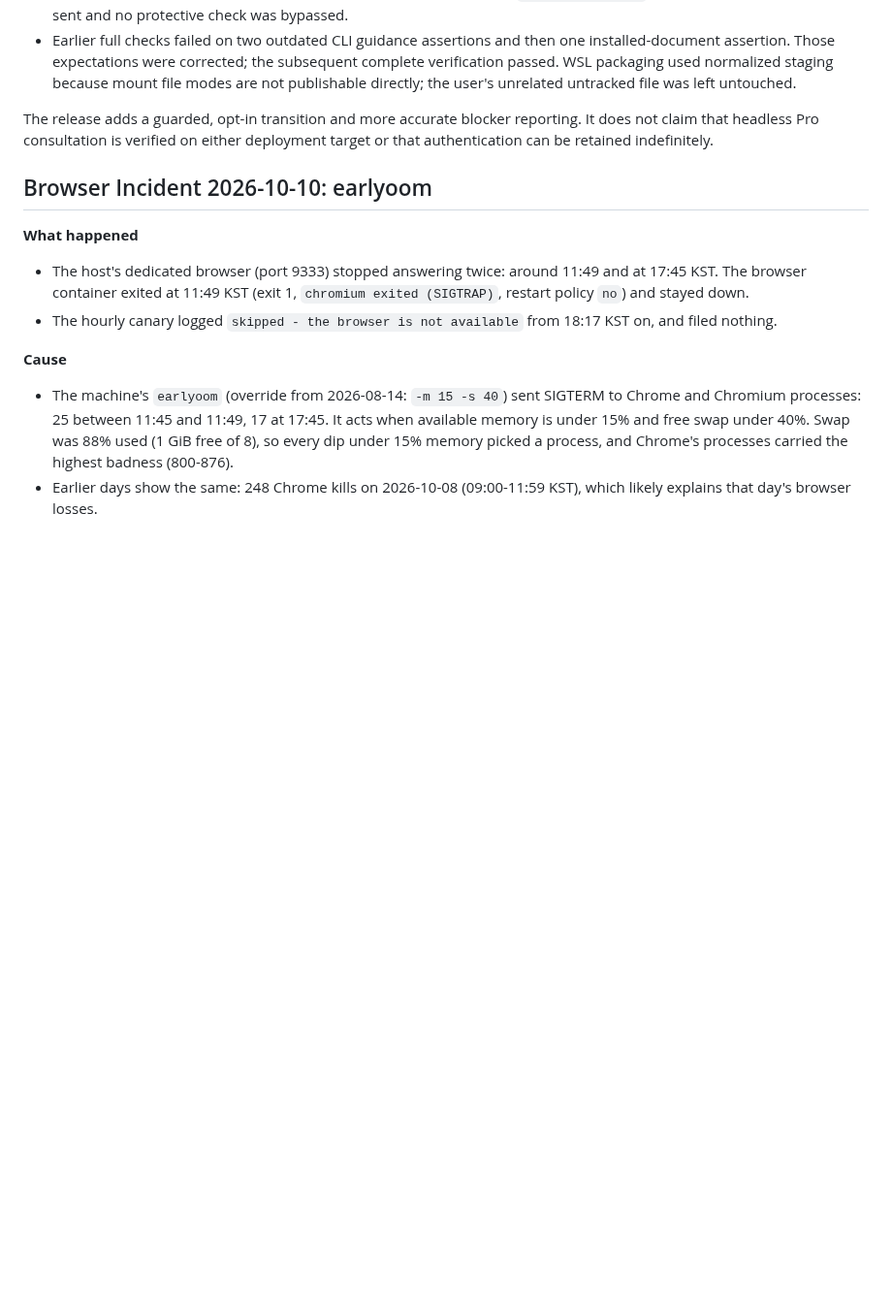
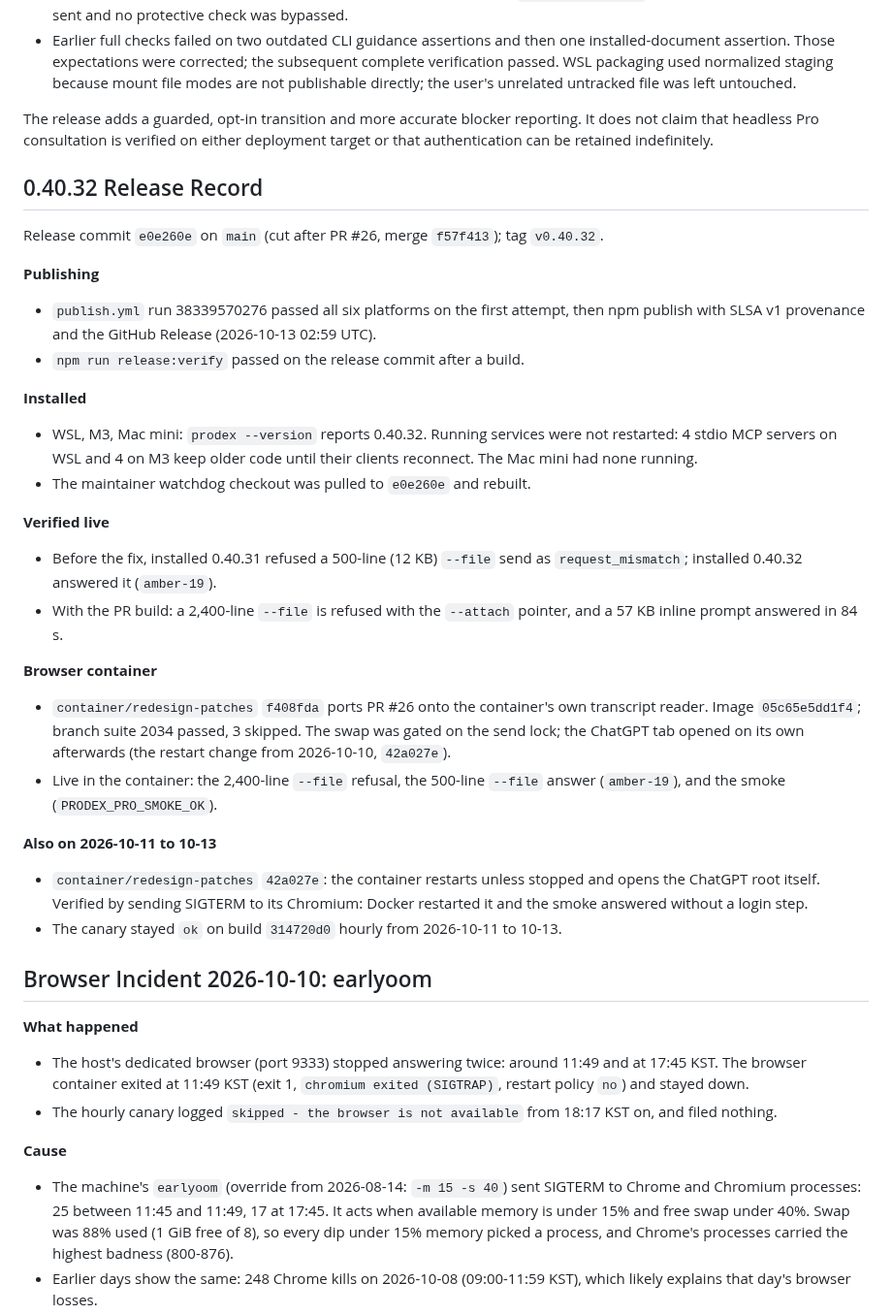
Before and after one commit to youdie006/prodex, a Markdown page: docs/releasing.md, the part around the change. Shown at 97% size. Drawn GitHub-style; blank space fills up the shorter version.

Commit message:
docs: record the 0.40.32 release, installs and container port
Claude-Session: https://claude.ai/code/session_01EMqNwnnhHXznd2P2PDsaDV

```diff
--- a/docs/releasing.md
+++ b/docs/releasing.md
@@ -15,6 +15,30 @@ Release target: `v0.40.13` on `main`. The GitHub Release records the resolved co
 - Earlier full checks failed on two outdated CLI guidance assertions and then one installed-document assertion. Those expectations were corrected; the subsequent complete verification passed. WSL packaging used normalized staging because mount file modes are not publishable directly; the user's unrelated untracked file was left untouched.
 
 The release adds a guarded, opt-in transition and more accurate blocker reporting. It does not claim that headless Pro consultation is verified on either deployment target or that authentication can be retained indefinitely.
+
+## 0.40.32 Release Record
+
+Release commit `e0e260e` on `main` (cut after PR #26, merge `f57f413`); tag `v0.40.32`.
+
+**Publishing**
+- `publish.yml` run 38339570276 passed all six platforms on the first attempt, then npm publish with SLSA v1 provenance and the GitHub Release (2026-10-13 02:59 UTC).
+- `npm run release:verify` passed on the release commit after a build.
+
+**Installed**
+- WSL, M3, Mac mini: `prodex --version` reports 0.40.32. Running services were not restarted: 4 stdio MCP servers on WSL and 4 on M3 keep older code until their clients reconnect. The Mac mini had none running.
+- The maintainer watchdog checkout was pulled to `e0e260e` and rebuilt.
+
+**Verified live**
+- Before the fix, installed 0.40.31 refused a 500-line (12 KB) `--file` send as `request_mismatch`; installed 0.40.32 answered it (`amber-19`).
+- With the PR build: a 2,400-line `--file` is refused with the `--attach` pointer, and a 57 KB inline prompt answered in 84 s.
+
+**Browser container**
+- `container/redesign-patches` `f408fda` ports PR #26 onto the container's own transcript reader. Image `05c65e5dd1f4`; branch suite 2034 passed, 3 skipped. The swap was gated on the send lock; the ChatGPT tab opened on its own afterwards (the restart change from 2026-10-10, `42a027e`).
+- Live in the container: the 2,400-line `--file` refusal, the 500-line `--file` answer (`amber-19`), and the smoke (`PRODEX_PRO_SMOKE_OK`).
+
+**Also on 2026-10-11 to 10-13**
+- `container/redesign-patches` `42a027e`: the container restarts unless stopped and opens the ChatGPT root itself. Verified by sending SIGTERM to its Chromium: Docker restarted it and the smoke answered without a login step.
+- The canary stayed `ok` on build `314720d0` hourly from 2026-10-11 to 10-13.
 
 ## Browser Incident 2026-10-10: earlyoom
 
```
